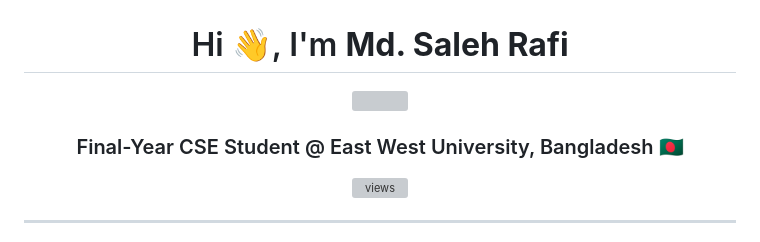
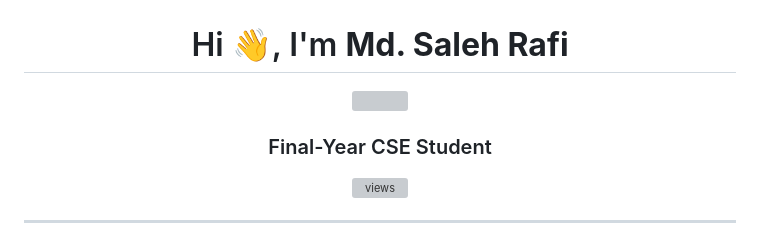
Before and after one commit to salehrafi/salehrafi, a Markdown page: README.md, the part around one of its changes. Rendered like a GitHub page; grey boxes are pictures that could not be loaded.

Commit message:
Revise introduction and update typing SVG image
Updated personal introduction and image in README.

```diff
--- a/README.md
+++ b/README.md
@@ -6,5 +6,5 @@
 
-### Final-Year CSE Student @ East West University, Bangladesh 🇧🇩
+### Final-Year CSE Student
 
 <img src="https://komarev.com/ghpvc/?username=salehrafi&label=Profile%20Views&color=0e75b6&style=for-the-badge" alt="views" />
 
```
Also changed, not shown: other parts of README.md (+1 -1 lines).
